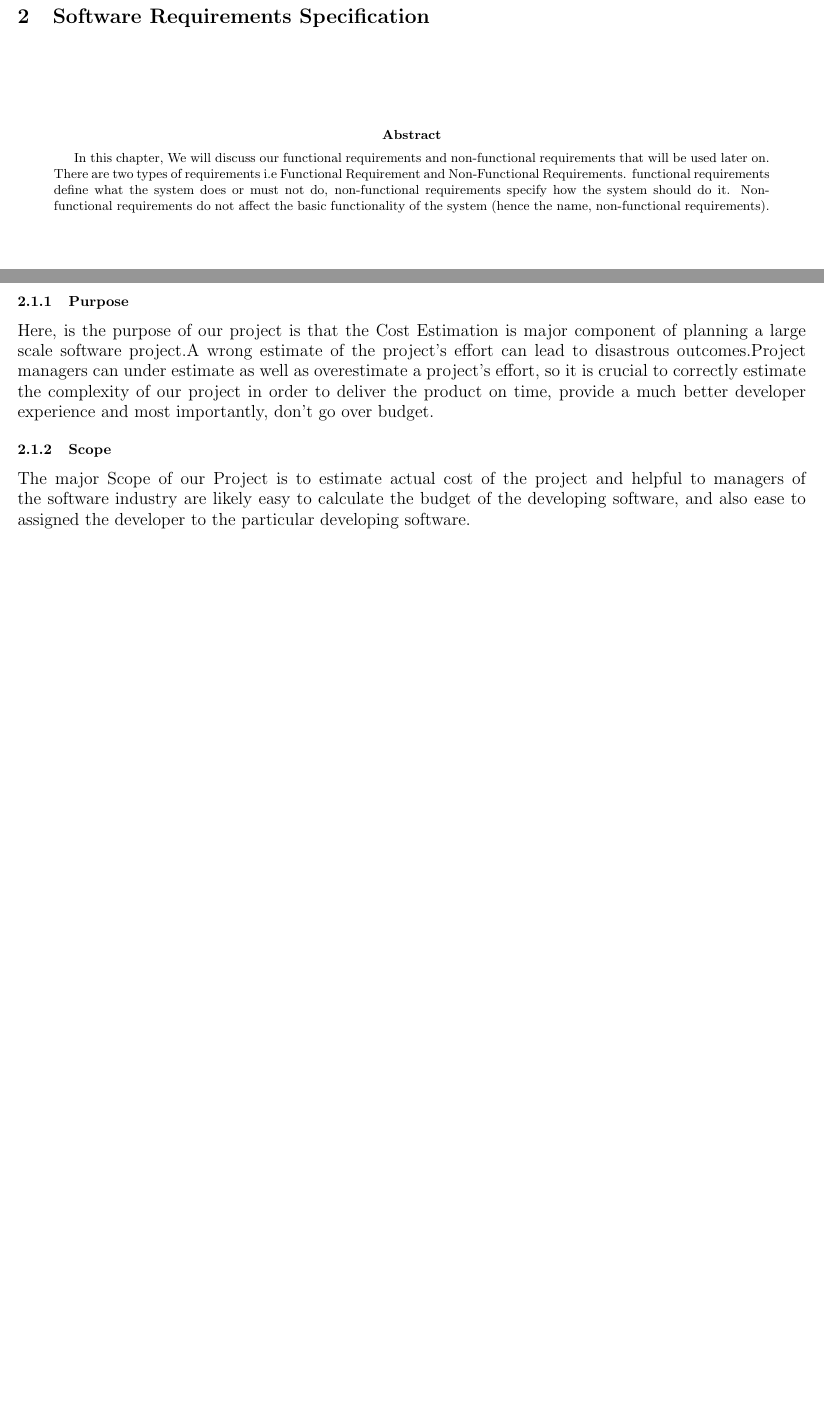
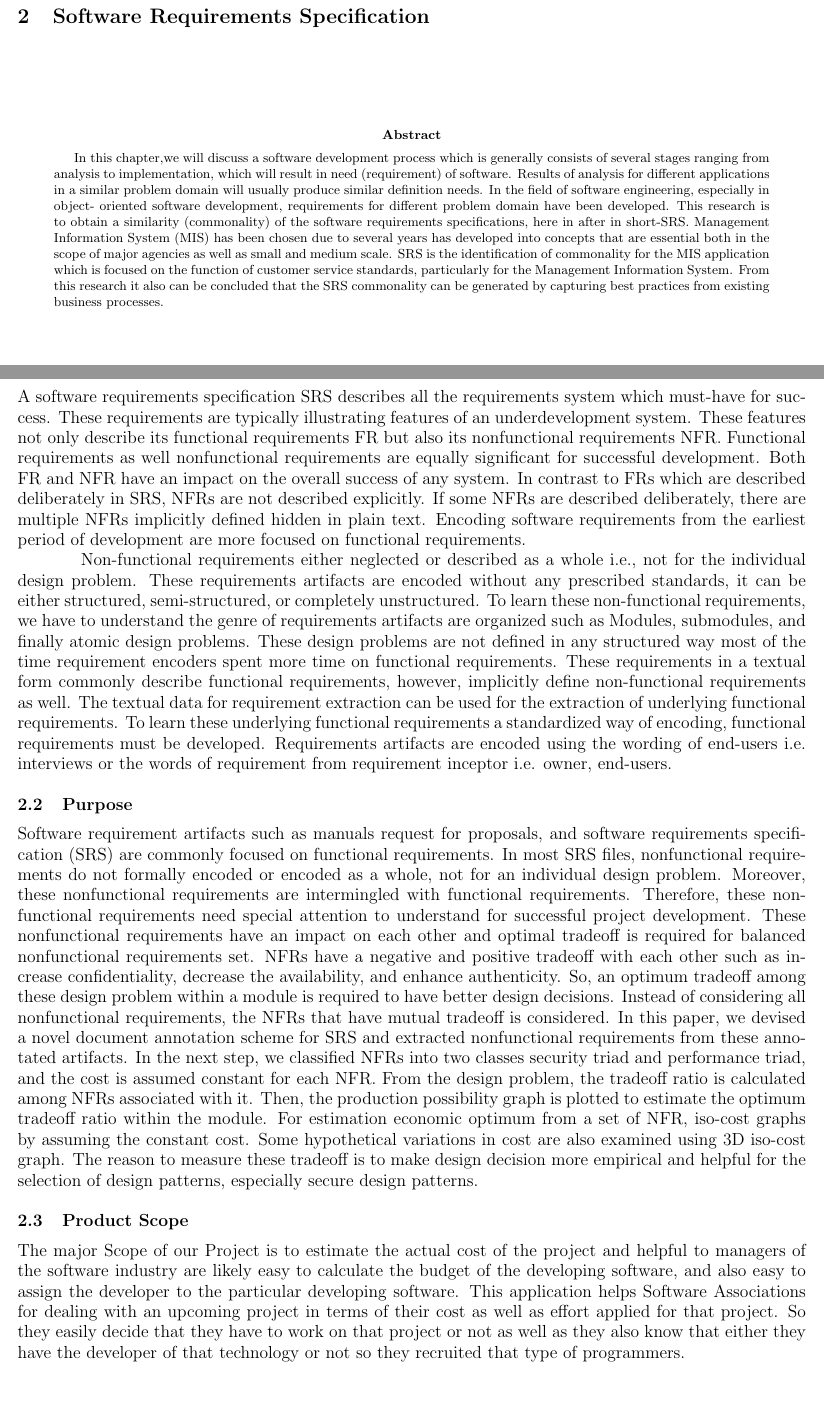
Before and after one commit to usman1100/fyp-documentation, a LaTeX paper (index.tex, which reads sections/srs/srs-index.tex): two parts of pages 10 and 11 of 13, joined at a grey line, cut so that both start at the same text, the shorter picture padded with empty space. Compiled offline with pdfLaTeX.

Commit message:
SRS chapter updated according to sir

```diff
--- a/sections/srs/srs-index.tex
+++ b/sections/srs/srs-index.tex
@@ -5,13 +6,16 @@
 
 
 \begin{abstract}
-	In this chapter, We will discuss our
-    functional requirements and non-functional
-    requirements that will be used later on. There are two types of
-    requirements i.e Functional Requirement and Non-Functional Requirements.
-    functional requirements define what the system does or must not do, non-functional
-    requirements specify how the system should do it. Non-functional requirements do not
-    affect the basic functionality of the system (hence the name, non-functional requirements).
+	In this chapter,we will discuss a software development process which is generally consists of several stages ranging from analysis
+    to implementation, which will result in need (requirement) of software. Results of analysis for different
+    applications in a similar problem domain will usually produce similar definition needs. In the field of
+    software engineering, especially in object- oriented software development, requirements for different problem
+    domain have been developed. This research is to obtain a similarity (commonality) of the software requirements
+    specifications, here in after in short-SRS. Management Information System (MIS) has been chosen due to several
+    years has developed into concepts that are essential both in the scope of major agencies as well as small and medium
+    scale. SRS is the identification of commonality for the MIS application which is focused on the function of customer
+    service standards, particularly for the Management Information System. From this research it also can be concluded
+    that the SRS commonality can be generated by capturing best practices from existing business processes.
 
 \end{abstract}
 
@@ -40,17 +44,53 @@
 
 \subsection{Introduction}
 
-    \subsubsection{Purpose}
-    Here, is the purpose of our project is that the Cost Estimation is major component
-    of planning a large scale software project.A wrong estimate of the project’s effort
-    can lead to disastrous outcomes.Project managers can under estimate as well as
-    overestimate a project’s effort, so it is crucial to correctly estimate the
-    complexity of our project in order to deliver the product on time, provide a
-    much better developer experience and most importantly, don’t go over budget.
+A software requirements specification SRS describes all the requirements system which must-have for success.
+These requirements are typically illustrating features of an underdevelopment system. These features not only
+describe its functional requirements FR but also its nonfunctional requirements NFR. Functional requirements
+as well nonfunctional requirements are equally significant for successful development. Both FR and NFR have
+an impact on the overall success of any system. In contrast to FRs which are described deliberately in SRS,
+NFRs are not described explicitly. If some NFRs are described deliberately, there are multiple NFRs implicitly
+defined hidden in plain text. Encoding software requirements from the earliest period of development are
+more focused on functional requirements.
+
+\hspace{10mm}Non-functional requirements either neglected or described as a whole
+i.e., not for the individual design problem. These requirements artifacts are encoded without any prescribed
+standards, it can be either structured, semi-structured, or completely unstructured. To learn
+these non-functional requirements, we have to understand the genre of requirements artifacts are organized
+such as Modules, submodules, and finally atomic design problems. These design problems are not defined in any
+structured way most of the time requirement encoders spent more time on functional requirements. These
+requirements in a textual form commonly describe functional requirements, however, implicitly define non-functional
+requirements as well. The textual data for requirement extraction can be used for the extraction of underlying functional
+requirements. To learn these underlying functional requirements a standardized way of encoding, functional
+requirements must be developed. Requirements artifacts are encoded using the wording of end-users i.e. interviews
+or the words of requirement from requirement inceptor i.e. owner, end-users.
 
 
-    \subsubsection{Scope}
-    The major Scope of our Project is to estimate actual cost of the project and helpful to managers of the software industry are likely easy to calculate the budget of the developing software, and also ease to assigned the developer to the particular developing software.
+ \subsection{Purpose}
+ Software requirement artifacts such as manuals request for proposals, and software requirements specification (SRS) are
+ commonly focused on functional requirements. In most SRS files, nonfunctional requirements do not formally encoded or
+ encoded as a whole, not for an individual design problem. Moreover, these nonfunctional requirements are intermingled
+ with functional requirements. Therefore, these nonfunctional requirements need special attention to understand for
+ successful project development. These nonfunctional requirements have an impact on each other and optimal tradeoff is
+ required for balanced nonfunctional requirements set. NFRs have a negative and positive tradeoff with each other such
+ as increase confidentiality, decrease the availability, and enhance authenticity. So, an optimum tradeoff among these
+ design problem within a module is required to have better design decisions. Instead of considering all nonfunctional
+ requirements, the NFRs that have mutual tradeoff is considered. In this paper, we devised a novel document annotation
+ scheme for SRS and extracted nonfunctional requirements from these annotated artifacts. In the next step, we classified
+ NFRs into two classes security triad and performance triad, and the cost is assumed constant for each NFR. From the design
+ problem, the tradeoff ratio is calculated among NFRs associated with it. Then, the production possibility graph is plotted
+ to estimate the optimum tradeoff ratio within the module. For estimation economic optimum from a set of NFR, iso-cost graphs
+ by assuming the constant cost. Some hypothetical variations in cost are also examined using 3D iso-cost graph. The reason to
+ measure these tradeoff is to make design decision more empirical and helpful for the selection of design patterns, especially
+ secure design patterns.
+
+    \subsection{Product Scope}
+    The major Scope of our Project is to estimate the actual cost of the project and helpful to managers of the software industry
+    are likely easy to calculate the budget of the developing software, and also easy to assign the developer to the particular
+    developing software. This application helps Software Associations for dealing with an upcoming project in terms of their cost
+    as well as effort applied for that project. So they easily decide that they have to work on that project or not as well as they also
+    know that either they have the developer of that technology or not so they recruited that type of programmers.
+    \\
 
     \subsubsection{Definition acronym \& abbrevation}
     The following acronym are used in our documents
```
Also changed, not shown: sections/srs/srs-index.tex (29 more changed lines).
